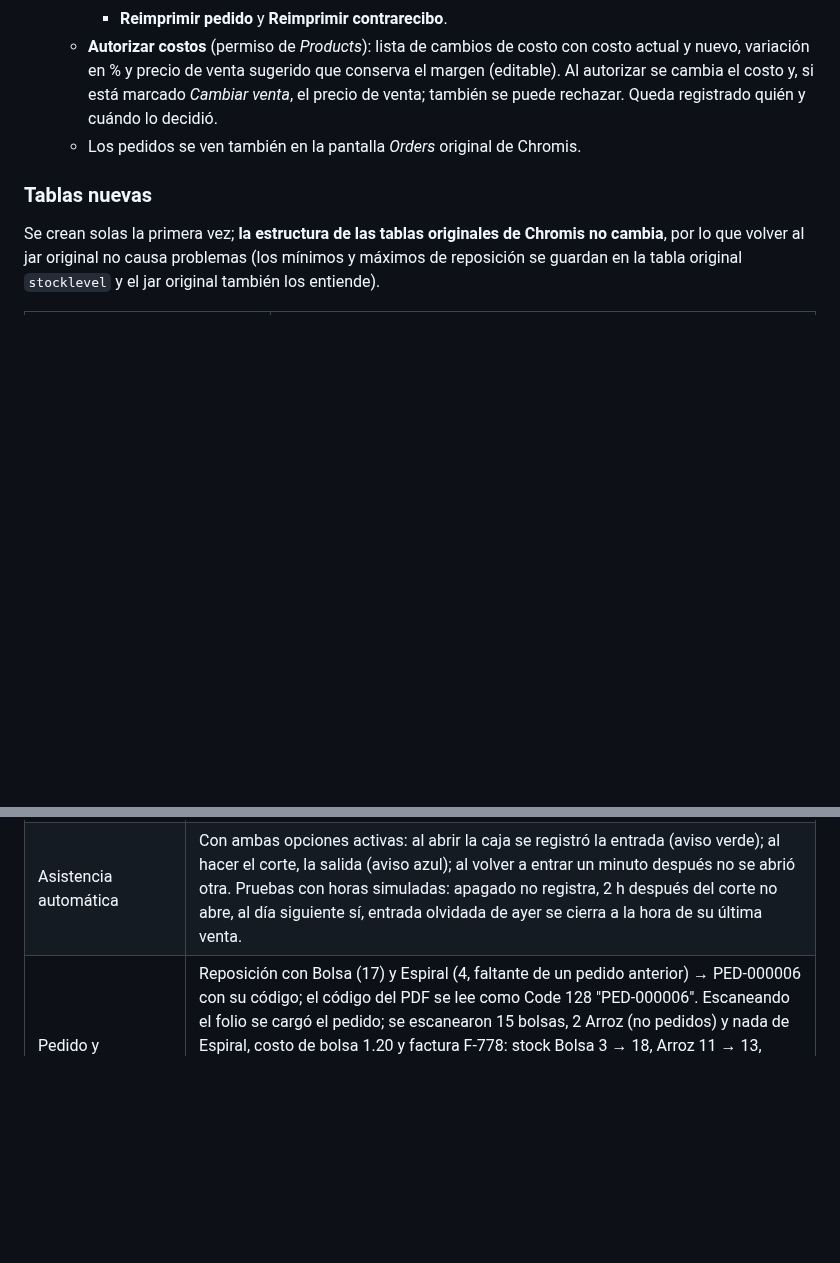
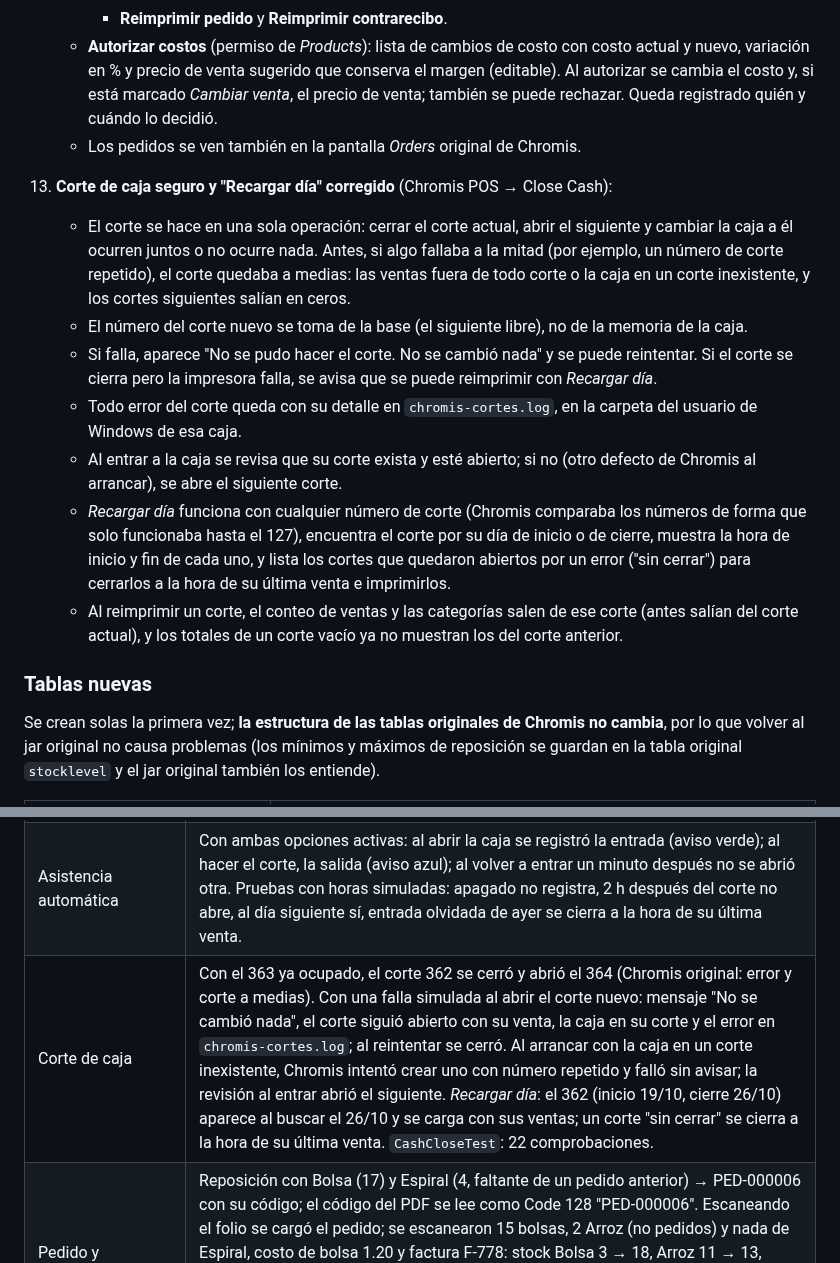
Before and after one commit to Geco96/chromis-1.5.4-mejoras, a Markdown page: README.md, 2 parts joined by grey strips. GitHub-like rendering; blank space fills up the shorter version.

```diff
--- a/README.md
+++ b/README.md
@@ -170,6 +170,30 @@ originales, las clases que se modificaron.
       Queda registrado quién y cuándo lo decidió.
     - Los pedidos se ven también en la pantalla *Orders* original de Chromis.
 
+13. **Corte de caja seguro y "Recargar día" corregido** (Chromis POS → Close Cash):
+    - El corte se hace en una sola operación: cerrar el corte actual, abrir el
+      siguiente y cambiar la caja a él ocurren juntos o no ocurre nada. Antes,
+      si algo fallaba a la mitad (por ejemplo, un número de corte repetido),
+      el corte quedaba a medias: las ventas fuera de todo corte o la caja en
+      un corte inexistente, y los cortes siguientes salían en ceros.
+    - El número del corte nuevo se toma de la base (el siguiente libre), no
+      de la memoria de la caja.
+    - Si falla, aparece "No se pudo hacer el corte. No se cambió nada" y se
+      puede reintentar. Si el corte se cierra pero la impresora falla, se
+      avisa que se puede reimprimir con *Recargar día*.
+    - Todo error del corte queda con su detalle en `chromis-cortes.log`, en la
+      carpeta del usuario de Windows de esa caja.
+    - Al entrar a la caja se revisa que su corte exista y esté abierto; si no
+      (otro defecto de Chromis al arrancar), se abre el siguiente corte.
+    - *Recargar día* funciona con cualquier número de corte (Chromis comparaba
+      los números de forma que solo funcionaba hasta el 127), encuentra el
+      corte por su día de inicio o de cierre, muestra la hora de inicio y fin
+      de cada uno, y lista los cortes que quedaron abiertos por un error
+      ("sin cerrar") para cerrarlos a la hora de su última venta e imprimirlos.
+    - Al reimprimir un corte, el conteo de ventas y las categorías salen de
+      ese corte (antes salían del corte actual), y los totales de un corte
+      vacío ya no muestran los del corte anterior.
+
 ### Tablas nuevas
 
 Se crean solas la primera vez; **la estructura de las tablas originales de
@@ -231,6 +255,7 @@ MariaDB, se ejecutaron Chromis POS y Chromis Admin modificados (capturas en
 | Código Code 128 | Botón: "ASERRIN BOLSA NEGRO" → SRRNBLSNGR, guardado como CODE128 y encontrado al escanearlo en la caja; en Arroz (EAN-13) pregunta antes de reemplazar. Guardando sin código: "CEMENTO GRIS PORTLAND 50 KG" → CMNTGRSPRTLN. |
 | Código corto y EAN-13 interno | Cemento: Code 128 con largo 8 → CMNTGRSP, con largo 6 → CMNTGR; EAN-13 interno → 2000000000015, guardado por Chromis como `EAN-13`; con "al guardar sin código: EAN-13" y el PLU vacío se generó solo. |
 | Asistencia automática | Con ambas opciones activas: al abrir la caja se registró la entrada (aviso verde); al hacer el corte, la salida (aviso azul); al volver a entrar un minuto después no se abrió otra. Pruebas con horas simuladas: apagado no registra, 2 h después del corte no abre, al día siguiente sí, entrada olvidada de ayer se cierra a la hora de su última venta. |
+| Corte de caja | Con el 363 ya ocupado, el corte 362 se cerró y abrió el 364 (Chromis original: error y corte a medias). Con una falla simulada al abrir el corte nuevo: mensaje "No se cambió nada", el corte siguió abierto con su venta, la caja en su corte y el error en `chromis-cortes.log`; al reintentar se cerró. Al arrancar con la caja en un corte inexistente, Chromis intentó crear uno con número repetido y falló sin avisar; la revisión al entrar abrió el siguiente. *Recargar día*: el 362 (inicio 19/10, cierre 26/10) aparece al buscar el 26/10 y se carga con sus ventas; un corte "sin cerrar" se cierra a la hora de su última venta. `CashCloseTest`: 22 comprobaciones. |
 | Pedido y recepción | Reposición con Bolsa (17) y Espiral (4, faltante de un pedido anterior) → PED-000006 con su código; el código del PDF se lee como Code 128 "PED-000006". Escaneando el folio se cargó el pedido; se escanearon 15 bolsas, 2 Arroz (no pedidos) y nada de Espiral, costo de bolsa 1.20 y factura F-778: stock Bolsa 3 → 18, Arroz 11 → 13, costo de bolsa sin cambio, contrarecibo con faltantes. En Reposición: Bolsa 2 y Espiral 4 marcados como faltantes. *Autorizar costos*: Bolsa 1.00 → 1.20 (+20 %), venta sugerida 2.40 cambiada a 2.50 y autorizada. Otro pedido con *Llegó todo correcto*: Espiral 18 → 22. Los pedidos aparecen en *Orders* de Chromis. |
 | Inicio de sesión en Admin | La lista muestra Administrator, Employee y Manager; al elegir Manager el cursor pasa a la contraseña; contraseña incorrecta se rechaza; la correcta entra; al volver a abrir Admin, Manager ya está seleccionado. |
 | Guardar producto en Admin con ventas de por medio | Original: el stock regresó de 7 a 11 (se perdió la venta). Mejorado: se conserva. |
```
Also changed, not shown: docs/capturas/pos-corte-falla-sin-cambios.png (added), docs/capturas/pos-corte-sin-cerrar.png (added), docs/capturas/pos-recargar-dia-lista.png (added), 5 other files.
